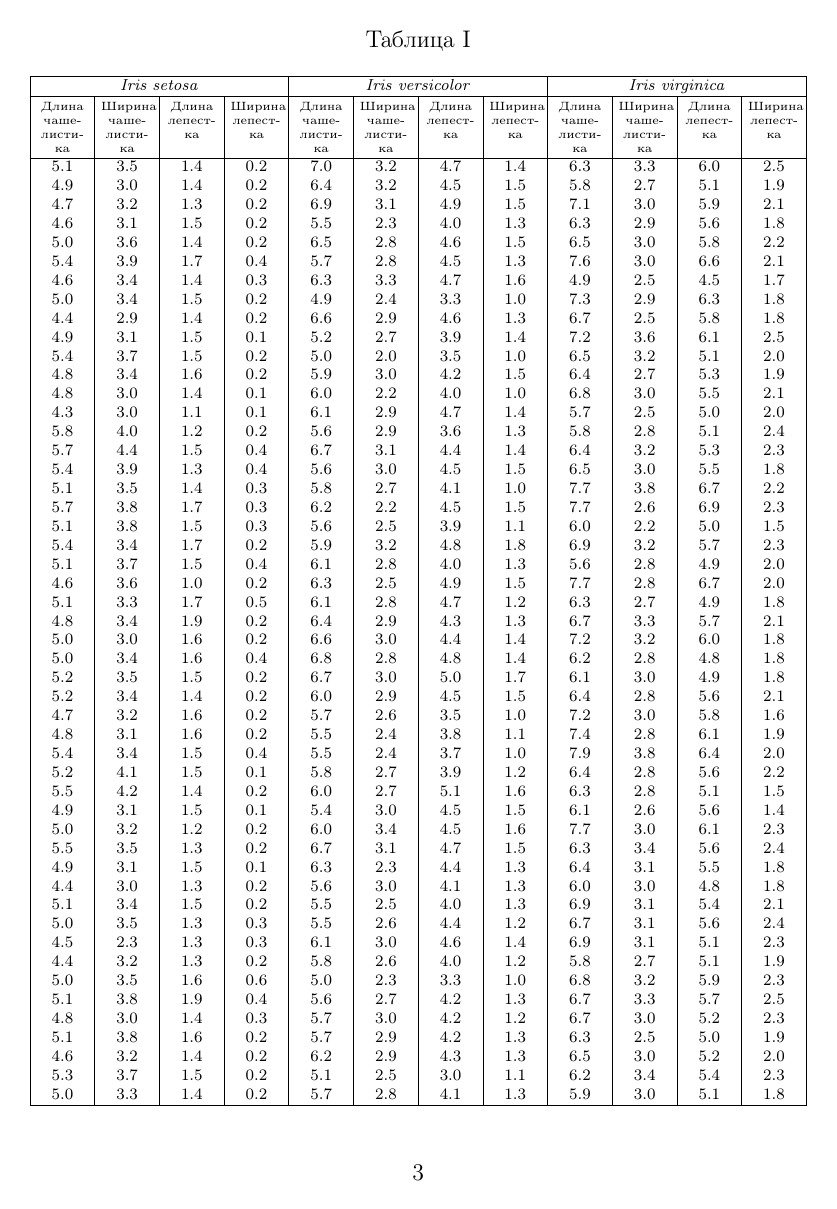
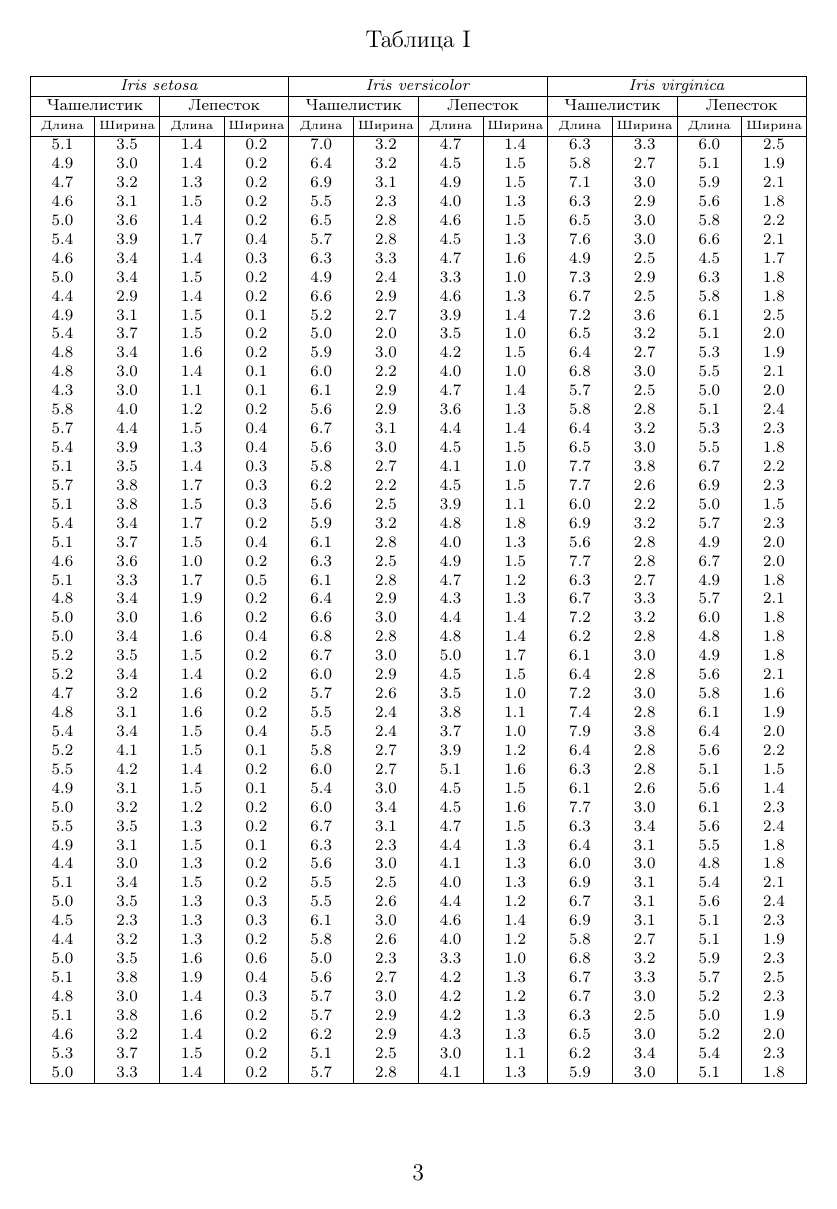
Before and after one commit to raskumandrin/fisher, a LaTeX paper (fisher-ru.tex): page 3 of 14. Compiled offline with pdfLaTeX.

Commit message:
fix tables

```diff
--- a/fisher-ru.tex
+++ b/fisher-ru.tex
@@ -84,9 +84,16 @@ S = \sum_{p=1}^{4}\sum_{q=1}^{4} \lambda_{p} \lambda_{q} S_{pq}
 \multicolumn{4}{c|}{\textit{Iris versicolor}} &
 \multicolumn{4}{c|}{\textit{Iris virginica}} \\
 \hline
-\tiny{Длина чашелистика} & \tiny{Ширина чашелистика} & \tiny{Длина лепестка} & \tiny{Ширина лепестка} &
-\tiny{Длина чашелистика} & \tiny{Ширина чашелистика} & \tiny{Длина лепестка} & \tiny{Ширина лепестка} &
-\tiny{Длина чашелистика} & \tiny{Ширина чашелистика} & \tiny{Длина лепестка} & \tiny{Ширина лепестка} \\
+\multicolumn{2}{|c|}{Чашелистик} &
+\multicolumn{2}{c|}{Лепесток} &
+\multicolumn{2}{c|}{Чашелистик} &
+\multicolumn{2}{c|}{Лепесток} &
+\multicolumn{2}{c|}{Чашелистик} &
+\multicolumn{2}{c|}{Лепесток} \\
+\hline
+\tiny{Длина} & \tiny{Ширина} & \tiny{Длина} & \tiny{Ширина} &
+\tiny{Длина} & \tiny{Ширина} & \tiny{Длина} & \tiny{Ширина} &
+\tiny{Длина} & \tiny{Ширина} & \tiny{Длина} & \tiny{Ширина} \\
 \hline
 5.1 & 3.5 & 1.4 & 0.2 & 7.0 & 3.2 & 4.7 & 1.4 & 6.3 & 3.3 & 6.0 & 2.5 \\
 4.9 & 3.0 & 1.4 & 0.2 & 6.4 & 3.2 & 4.5 & 1.5 & 5.8 & 2.7 & 5.1 & 1.9 \\
```
Also changed, not shown: fisher_ru.pdf, fisher-ru.tex (22 more changed lines).
